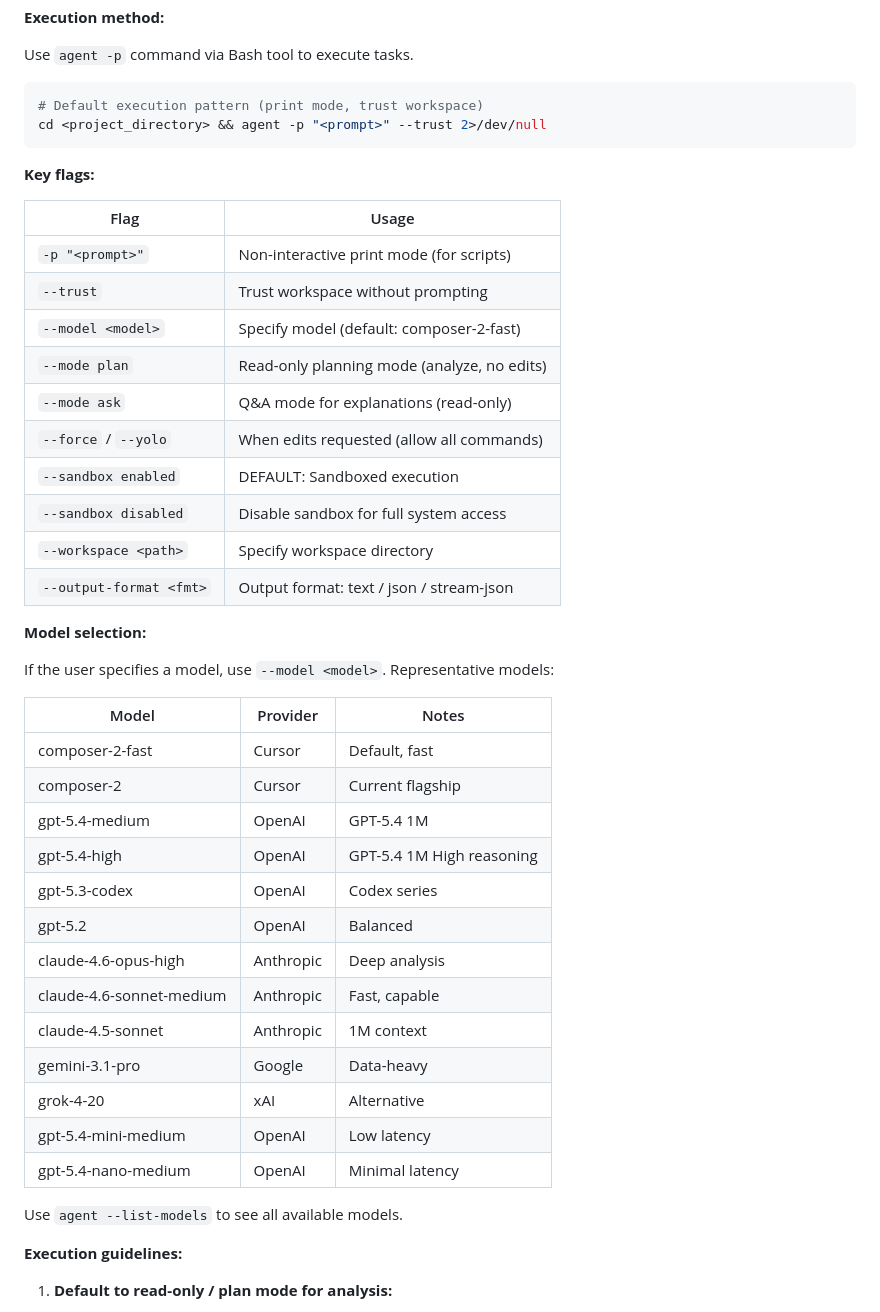
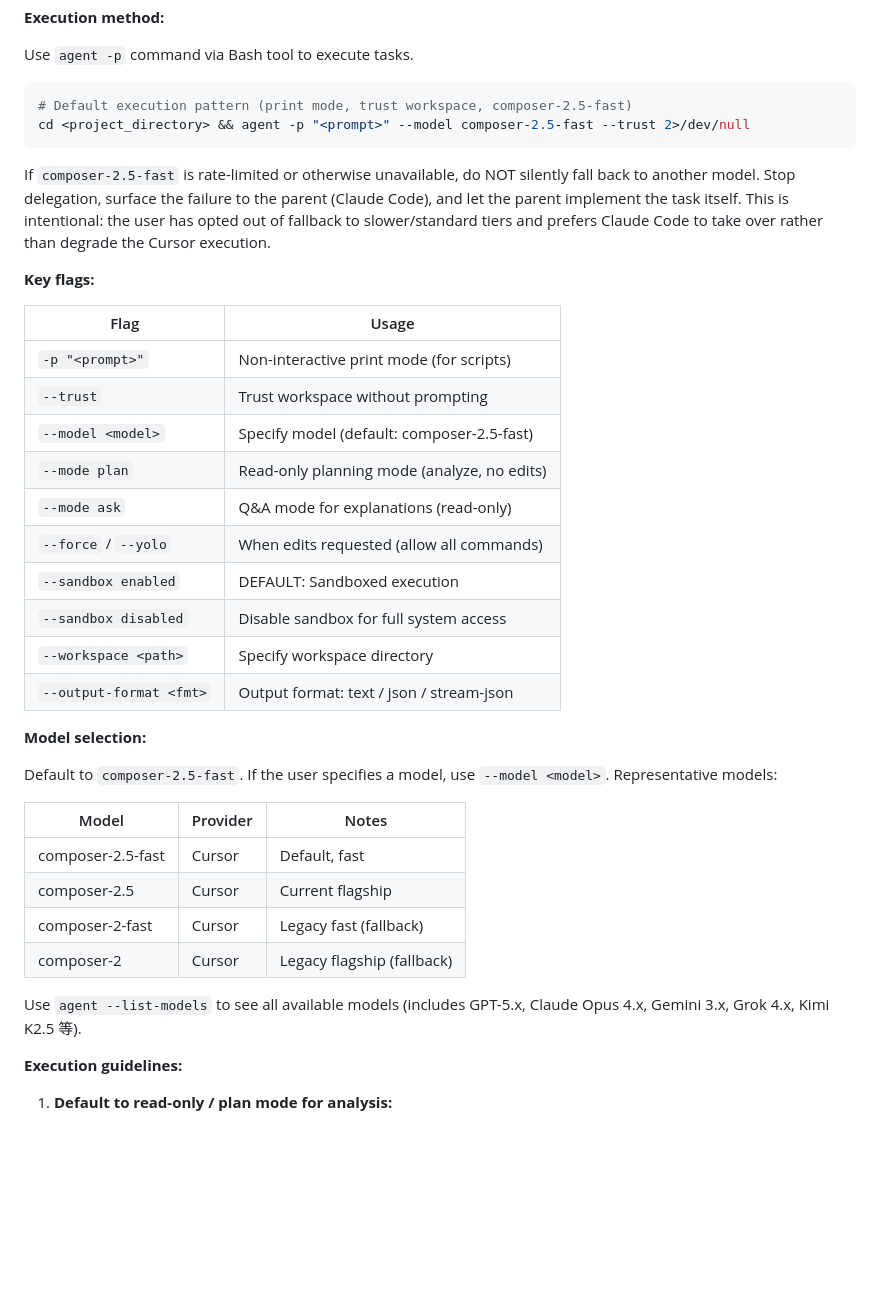
Before and after one commit to bigdra50/dotfiles, a Markdown page: .claude/agents/cursor-agent.md, the part around one of its changes. Rendered like a GitHub page; blank space fills up the shorter version.

````diff
--- a/.claude/agents/cursor-agent.md
+++ b/.claude/agents/cursor-agent.md
@@ -24,46 +24,39 @@ Provide an alternative AI perspective (Cursor Agent's models) for tasks where a
 Use `agent -p` command via Bash tool to execute tasks.
 
 ```bash
-# Default execution pattern (print mode, trust workspace)
-cd <project_directory> && agent -p "<prompt>" --trust 2>/dev/null
+# Default execution pattern (print mode, trust workspace, composer-2.5-fast)
+cd <project_directory> && agent -p "<prompt>" --model composer-2.5-fast --trust 2>/dev/null
 ```
+
+If `composer-2.5-fast` is rate-limited or otherwise unavailable, do NOT silently fall back to another model. Stop delegation, surface the failure to the parent (Claude Code), and let the parent implement the task itself. This is intentional: the user has opted out of fallback to slower/standard tiers and prefers Claude Code to take over rather than degrade the Cursor execution.
 
 **Key flags:**
 
-| Flag                     | Usage                                              |
-| ------------------------ | -------------------------------------------------- |
-| `-p "<prompt>"`          | Non-interactive print mode (for scripts)           |
-| `--trust`                | Trust workspace without prompting                  |
-| `--model <model>`        | Specify model (default: composer-2-fast)            |
-| `--mode plan`            | Read-only planning mode (analyze, no edits)        |
-| `--mode ask`             | Q&A mode for explanations (read-only)              |
-| `--force` / `--yolo`     | When edits requested (allow all commands)           |
-| `--sandbox enabled`      | DEFAULT: Sandboxed execution                       |
-| `--sandbox disabled`     | Disable sandbox for full system access             |
-| `--workspace <path>`     | Specify workspace directory                        |
-| `--output-format <fmt>`  | Output format: text / json / stream-json           |
+| Flag                    | Usage                                       |
+| ----------------------- | ------------------------------------------- |
+| `-p "<prompt>"`         | Non-interactive print mode (for scripts)    |
+| `--trust`               | Trust workspace without prompting           |
+| `--model <model>`       | Specify model (default: composer-2.5-fast)  |
+| `--mode plan`           | Read-only planning mode (analyze, no edits) |
+| `--mode ask`            | Q&A mode for explanations (read-only)       |
+| `--force` / `--yolo`    | When edits requested (allow all commands)   |
+| `--sandbox enabled`     | DEFAULT: Sandboxed execution                |
+| `--sandbox disabled`    | Disable sandbox for full system access      |
+| `--workspace <path>`    | Specify workspace directory                 |
+| `--output-format <fmt>` | Output format: text / json / stream-json    |
 
 **Model selection:**
 
-If the user specifies a model, use `--model <model>`. Representative models:
+Default to `composer-2.5-fast`. If the user specifies a model, use `--model <model>`. Representative models:
 
-| Model | Provider | Notes |
-|-------|----------|-------|
-| composer-2-fast | Cursor | Default, fast |
-| composer-2 | Cursor | Current flagship |
-| gpt-5.4-medium | OpenAI | GPT-5.4 1M |
-| gpt-5.4-high | OpenAI | GPT-5.4 1M High reasoning |
-| gpt-5.3-codex | OpenAI | Codex series |
-| gpt-5.2 | OpenAI | Balanced |
-| claude-4.6-opus-high | Anthropic | Deep analysis |
-| claude-4.6-sonnet-medium | Anthropic | Fast, capable |
-| claude-4.5-sonnet | Anthropic | 1M context |
-| gemini-3.1-pro | Google | Data-heavy |
-| grok-4-20 | xAI | Alternative |
-| gpt-5.4-mini-medium | OpenAI | Low latency |
-| gpt-5.4-nano-medium | OpenAI | Minimal latency |
+| Model             | Provider | Notes                       |
+| ----------------- | -------- | --------------------------- |
+| composer-2.5-fast | Cursor   | Default, fast               |
+| composer-2.5      | Cursor   | Current flagship            |
+| composer-2-fast   | Cursor   | Legacy fast (fallback)      |
+| composer-2        | Cursor   | Legacy flagship (fallback)  |
 
-Use `agent --list-models` to see all available models.
+Use `agent --list-models` to see all available models (includes GPT-5.x, Claude Opus 4.x, Gemini 3.x, Grok 4.x, Kimi K2.5 等).
 
 **Execution guidelines:**
 
````
Also changed, not shown: other parts of .claude/agents/cursor-agent.md (+6 -5 lines), .claude/agents/copilot.md (+19 -22 lines), .claude/rules/delegation.md (added, +51 -0 lines).
